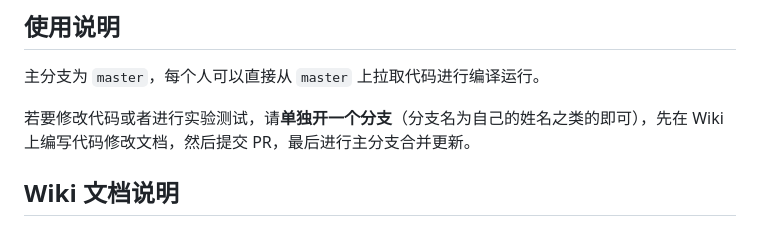
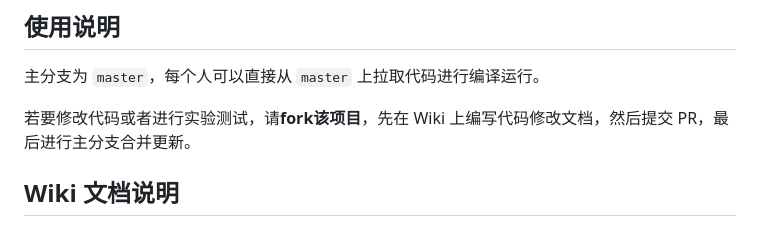
Before and after one commit to CherryYang05/disksim, a Markdown page: README.md, the part around the change. Drawn GitHub-style.

Commit message:
update README.md
Signed-off-by: Cherry <754449629@qq.com>

```diff
--- a/README.md
+++ b/README.md
@@ -8,7 +8,7 @@
 
 主分支为 `master`，每个人可以直接从 `master` 上拉取代码进行编译运行。
 
-若要修改代码或者进行实验测试，请**单独开一个分支**（分支名为自己的姓名之类的即可），先在 Wiki 上编写代码修改文档，然后提交 PR，最后进行主分支合并更新。
+若要修改代码或者进行实验测试，请**fork该项目**，先在 Wiki 上编写代码修改文档，然后提交 PR，最后进行主分支合并更新。
 
 ## Wiki 文档说明
 
```
